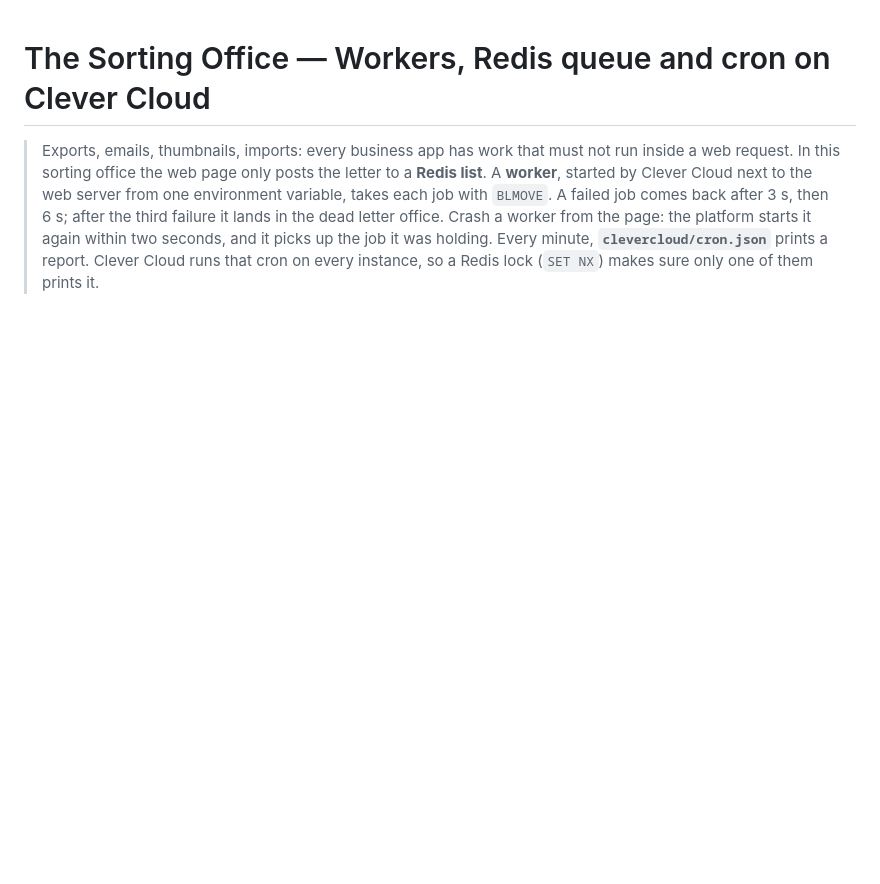
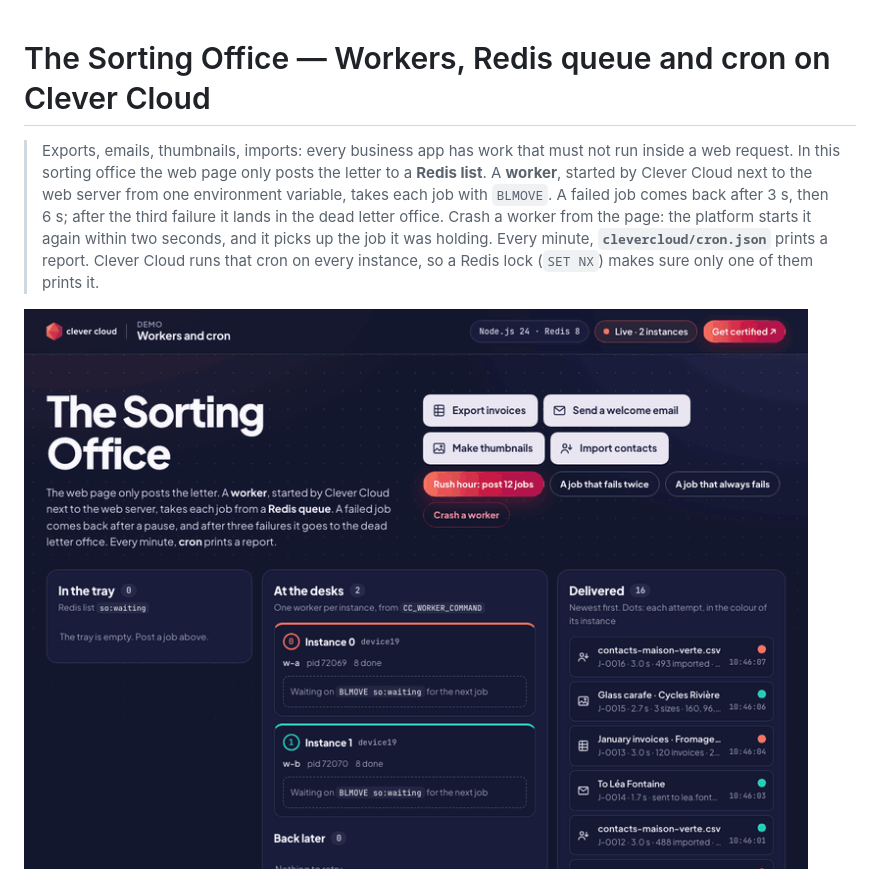
Before and after one commit to Vitiosum/demo-workers-cron, a Markdown page: README.md, the part around the change. Rendered like a GitHub page; pictures changed too: docs/tour.gif (added); blank space fills up the shorter version.

Commit message:
Add a 10-second animated tour to the README
Co-Authored-By: Claude Fable 5.2 <noreply@anthropic.com>

```diff
--- a/README.md
+++ b/README.md
@@ -1,6 +1,8 @@
 # The Sorting Office — Workers, Redis queue and cron on Clever Cloud
 
 > Exports, emails, thumbnails, imports: every business app has work that must not run inside a web request. In this sorting office the web page only posts the letter to a **Redis list**. A **worker**, started by Clever Cloud next to the web server from one environment variable, takes each job with `BLMOVE`. A failed job comes back after 3 s, then 6 s; after the third failure it lands in the dead letter office. Crash a worker from the page: the platform starts it again within two seconds, and it picks up the job it was holding. Every minute, **`clevercloud/cron.json`** prints a report. Clever Cloud runs that cron on every instance, so a Redis lock (`SET NX`) makes sure only one of them prints it.
+
+![The Sorting Office, run locally with two workers and a local Redis (played at double speed): a rush of 12 jobs fills the tray, the two desks work through it and the jobs land in Delivered](docs/tour.gif)
 
 ![The sorting floor: jobs in the tray, one worker per instance, delivered jobs with one dot per attempt](docs/floor.png)
 
```
